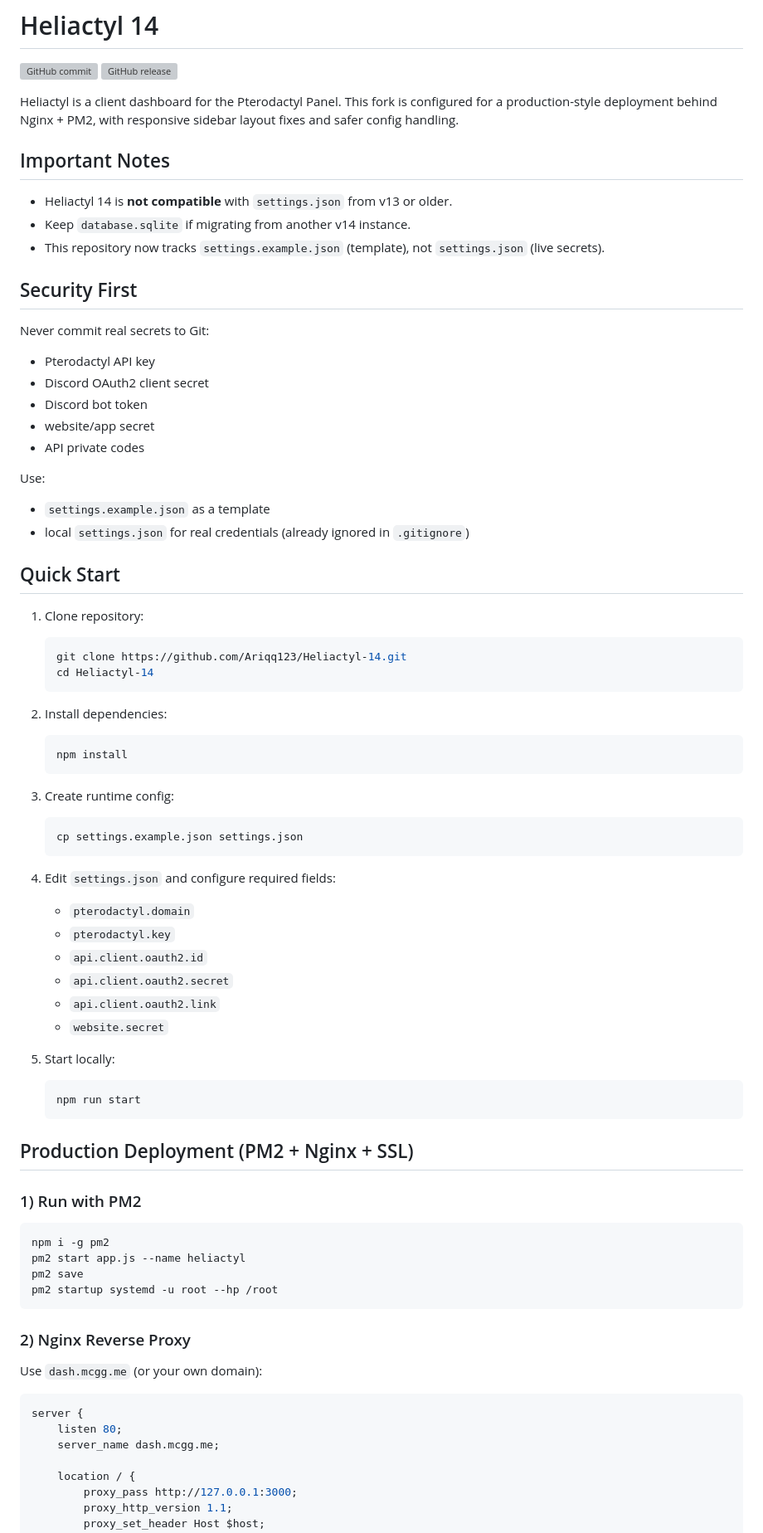
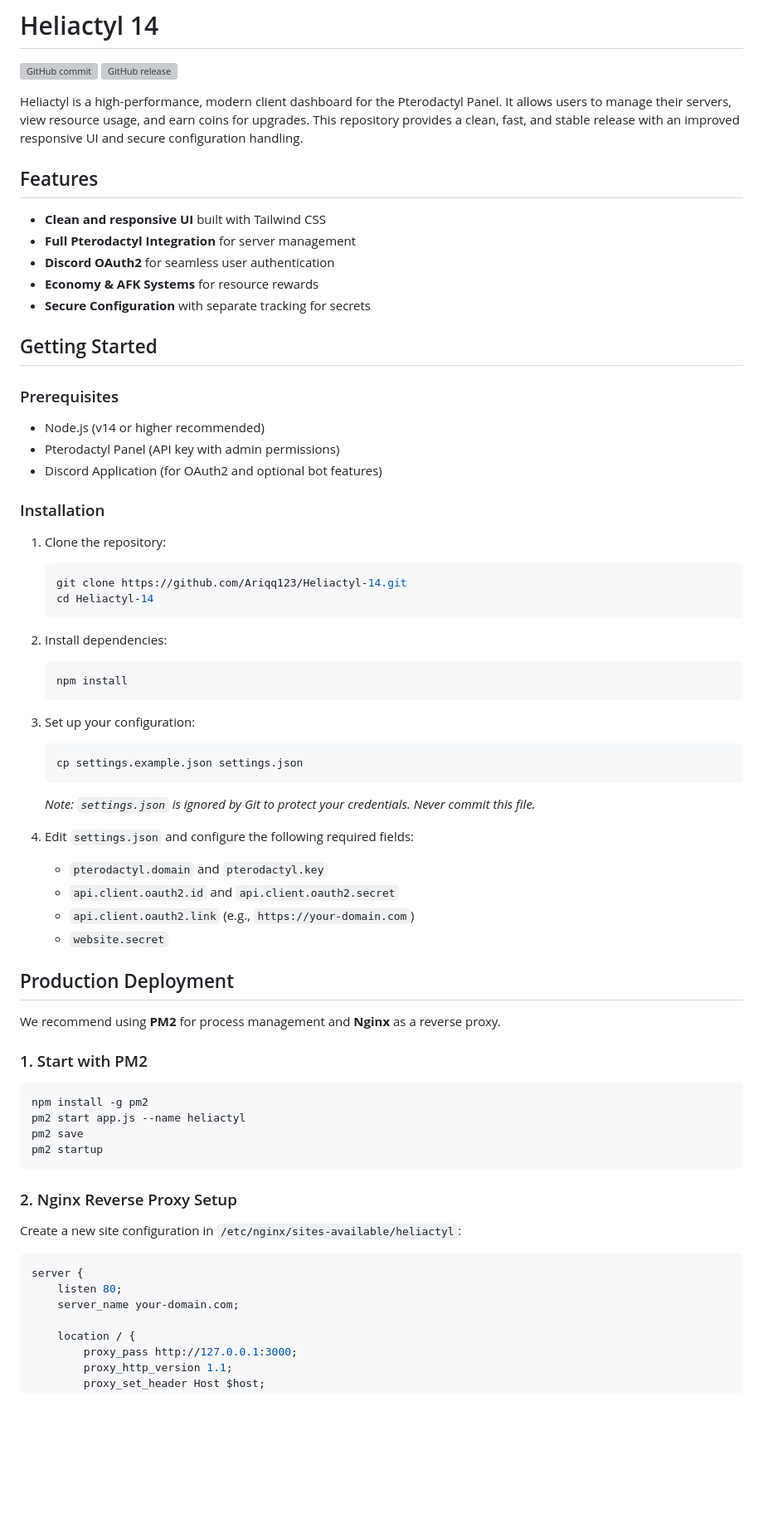
Before and after one commit to Ariqq123/Heliactyl-14, a Markdown page: README.md, the part around one of its changes. Shown at 83% size. Rendered like a GitHub page; blank space fills up the shorter version; grey boxes are pictures that could not be loaded.

Commit message:
docs: make README generic and public-facing

````diff
--- a/README.md
+++ b/README.md
@@ -2,32 +2,26 @@
 
 ![GitHub commit](https://img.shields.io/github/last-commit/Ariqq123/Heliactyl-14) ![GitHub release](https://img.shields.io/github/v/release/heliactyloss/heliactyl)
 
-Heliactyl is a client dashboard for the Pterodactyl Panel. This fork is configured for a production-style deployment behind Nginx + PM2, with responsive sidebar layout fixes and safer config handling.
+Heliactyl is a high-performance, modern client dashboard for the Pterodactyl Panel. It allows users to manage their servers, view resource usage, and earn coins for upgrades. This repository provides a clean, fast, and stable release with an improved responsive UI and secure configuration handling.
 
-## Important Notes
+## Features
 
-- Heliactyl 14 is **not compatible** with `settings.json` from v13 or older.
-- Keep `database.sqlite` if migrating from another v14 instance.
-- This repository now tracks `settings.example.json` (template), not `settings.json` (live secrets).
+- **Clean and responsive UI** built with Tailwind CSS
+- **Full Pterodactyl Integration** for server management
+- **Discord OAuth2** for seamless user authentication
+- **Economy & AFK Systems** for resource rewards
+- **Secure Configuration** with separate tracking for secrets
 
-## Security First
+## Getting Started
 
-Never commit real secrets to Git:
+### Prerequisites
+- Node.js (v14 or higher recommended)
+- Pterodactyl Panel (API key with admin permissions)
+- Discord Application (for OAuth2 and optional bot features)
 
-- Pterodactyl API key
-- Discord OAuth2 client secret
-- Discord bot token
-- website/app secret
-- API private codes
+### Installation
 
-Use:
-
-- `settings.example.json` as a template
-- local `settings.json` for real credentials (already ignored in `.gitignore`)
-
-## Quick Start
-
-1. Clone repository:
+1. Clone the repository:
    ```bash
    git clone https://github.com/Ariqq123/Heliactyl-14.git
    cd Heliactyl-14
@@ -38,43 +32,37 @@ Use:
    npm install
    ```
 
-3. Create runtime config:
+3. Set up your configuration:
    ```bash
    cp settings.example.json settings.json
    ```
+   *Note: `settings.json` is ignored by Git to protect your credentials. Never commit this file.*
 
-4. Edit `settings.json` and configure required fields:
-   - `pterodactyl.domain`
-   - `pterodactyl.key`
-   - `api.client.oauth2.id`
-   - `api.client.oauth2.secret`
-   - `api.client.oauth2.link`
+4. Edit `settings.json` and configure the following required fields:
+   - `pterodactyl.domain` and `pterodactyl.key`
+   - `api.client.oauth2.id` and `api.client.oauth2.secret`
+   - `api.client.oauth2.link` (e.g., `https://your-domain.com`)
    - `website.secret`
 
-5. Start locally:
-   ```bash
-   npm run start
-   ```
+## Production Deployment
 
-## Production Deployment (PM2 + Nginx + SSL)
+We recommend using **PM2** for process management and **Nginx** as a reverse proxy.
 
-### 1) Run with PM2
-
+### 1. Start with PM2
 ```bash
-npm i -g pm2
+npm install -g pm2
 pm2 start app.js --name heliactyl
 pm2 save
-pm2 startup systemd -u root --hp /root
+pm2 startup
 ```
 
-### 2) Nginx Reverse Proxy
-
-Use `dash.mcgg.me` (or your own domain):
+### 2. Nginx Reverse Proxy Setup
+Create a new site configuration in `/etc/nginx/sites-available/heliactyl`:
 
 ```nginx
 server {
     listen 80;
-    server_name dash.mcgg.me;
+    server_name your-domain.com;
 
     location / {
         proxy_pass http://127.0.0.1:3000;
````
Also changed, not shown: other parts of README.md (+17 -36 lines).
